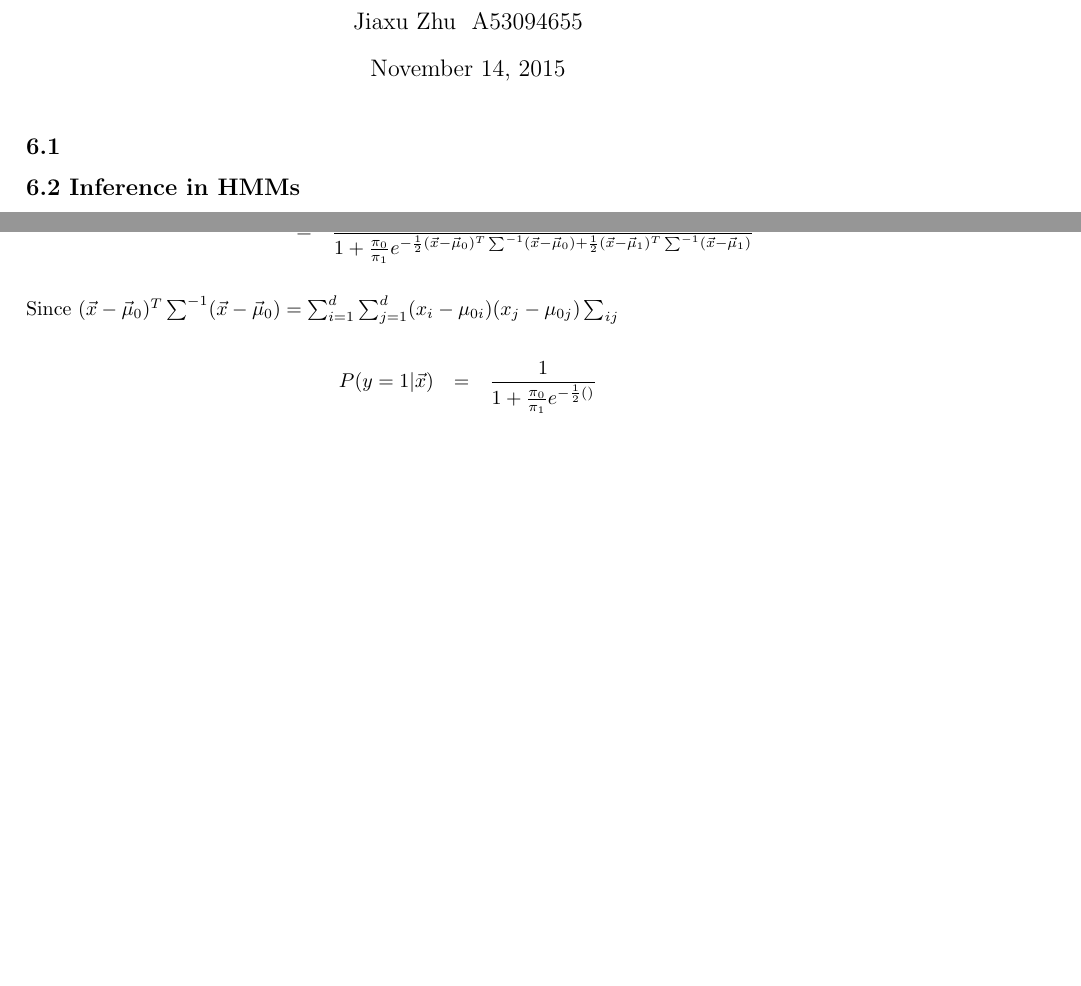
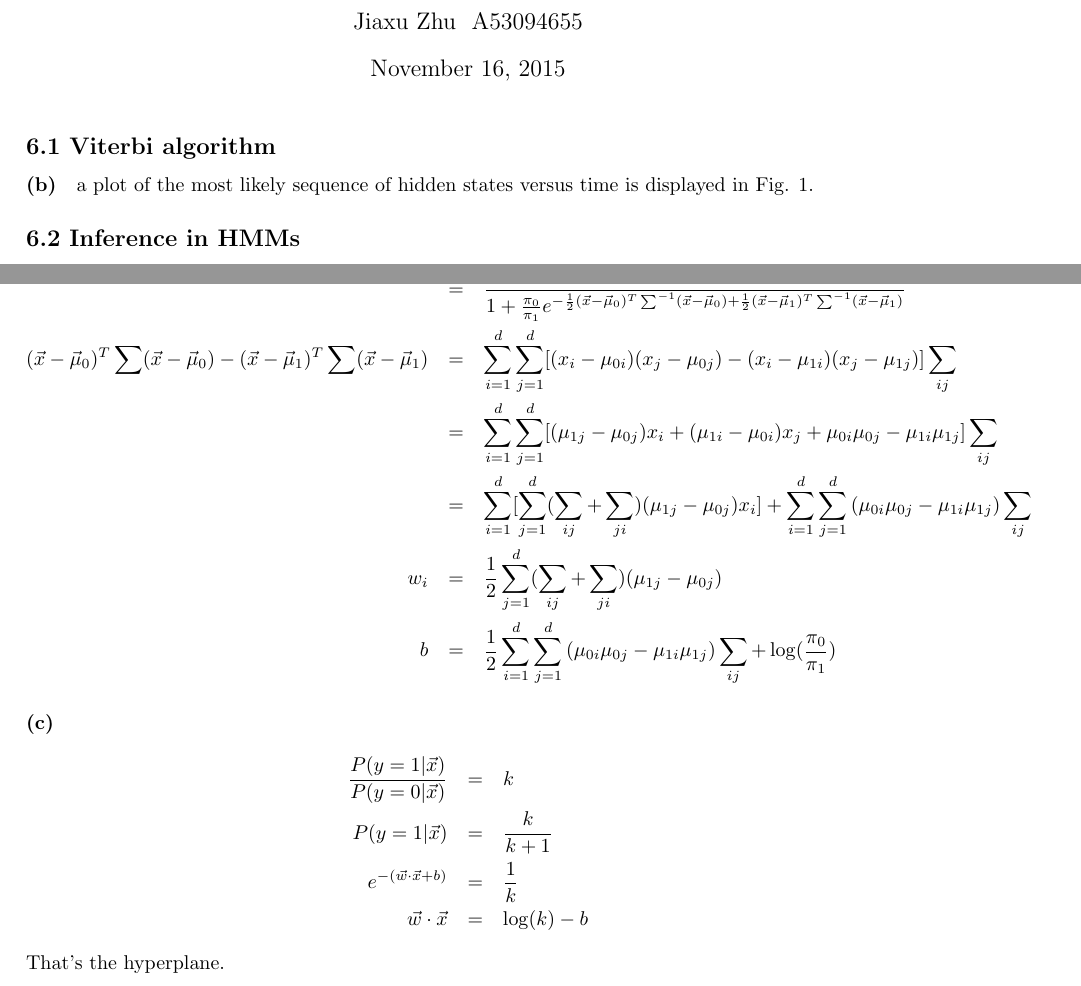
Before and after one commit to LiamZhuuu/CSE250A, a LaTeX problem sheet (hw6/cse250_hw6_jiaxuzhu.tex): two parts of pages 1 and 4 of 4, joined at a grey line, cut so that both start at the same text, the shorter picture padded with empty space. The pictures show the PDF file hw6/cse250_hw6_jiaxuzhu.pdf that the author committed with the source.

Commit message:
hw6 done

```diff
--- a/hw6/cse250_hw6_jiaxuzhu.tex
+++ b/hw6/cse250_hw6_jiaxuzhu.tex
@@ -27,9 +27,16 @@
 \date{\today}
 \maketitle
 %%%%%%%%%%%%%%%%%%%%%%%%%%%%%%%%%%%%%%%%%%%%%%%%%%%%%%%%%%%%%%%%%%%%%%%%%%%%%%%%%%%%%%%%%%%
-\subsection*{6.1}
+\subsection*{6.1 Viterbi algorithm}
+\subparagraph*{(b)}
+a plot of the most likely sequence of hidden states versus time is displayed in Fig. \ref{state}.
 
-
+\begin{figure}
+	\centering
+	\includegraphics[width = 8cm]{state}
+	\caption{most likely sequence of hidden states}
+	\label{state}
+\end{figure}
 
 \subsection*{6.2 Inference in HMMs}
 \subparagraph*{(a)}
@@ -149,3 +154,4 @@ It is a product of Gaussians because it can be written as
 \begin{eqnarray*}
 	P(y=1 | \vec{x}) &=& \frac{\pi_1 |\sum|^{-\frac{1}{2}}e^{-\frac{1}{2}(\vec{x}-\vec{\mu}_1)^T\sum^{-1}(\vec{x}-\vec{\mu}_1)}}{\sum_{i=0}^1 \pi_i |\sum|^{-\frac{1}{2}}e^{-\frac{1}{2}(\vec{x}-\vec{\mu}_i)^T\sum^{-1}(\vec{x}-\vec{\mu}_i)}}\\
 	&=& \frac{1}{1 +  \frac{\pi_0}{\pi_1} e^{-\frac{1}{2}(\vec{x}-\vec{\mu}_0)^T\sum^{-1}(\vec{x}-\vec{\mu}_0)+\frac{1}{2}(\vec{x}-\vec{\mu}_1)^T\sum^{-1}(\vec{x}-\vec{\mu}_1)}}\\
+	(\vec{x}-\vec{\mu}_0)^T\sum(\vec{x}-\vec{\mu}_0) - (\vec{x}-\vec{\mu}_1)^T\sum(\vec{x}-\vec{\mu}_1) &=& \sum_{i=1}^{d}\sum_{j=1}^{d}[(x_i - \mu_{0i})(x_j - \mu_{0j}) - (x_i - \mu_{1i})(x_j - \mu_{1j})]\sum_{ij}\\
@@ -152,7 +162,11 @@ It is a product of Gaussians because it can be written as
 \end{eqnarray*}
-Since $(\vec{x}-\vec{\mu}_0)^T\sum^{-1}(\vec{x}-\vec{\mu}_0) = \sum_{i=1}^{d}\sum_{j=1}^{d}(x_i - \mu_{0i})(x_j - \mu_{0j})\sum_{ij}$
 
+\subparagraph*{(c)}
 \begin{eqnarray*}
-	P(y=1 | \vec{x}) &=& \frac{1}{1 +  \frac{\pi_0}{\pi_1} e^{-\frac{1}{2}()}}\\
+	\frac{P(y=1|\vec{x})}{P(y=0|\vec{x})} &=& k\\
+	P(y=1|\vec{x}) &=& \frac{k}{k+1}\\
+	e^{-(\vec{w} \cdot \vec{x}+b)} &=& \frac{1}{k}\\
+	\vec{w} \cdot \vec{x} &=& \log(k) - b
 \end{eqnarray*}
+That's the hyperplane.
 \end{document}
```
Also changed, not shown: hw6/cse250_hw6_jiaxuzhu.pdf, hw6/cse250_hw6_jiaxuzhu.tex (28 more changed lines).
